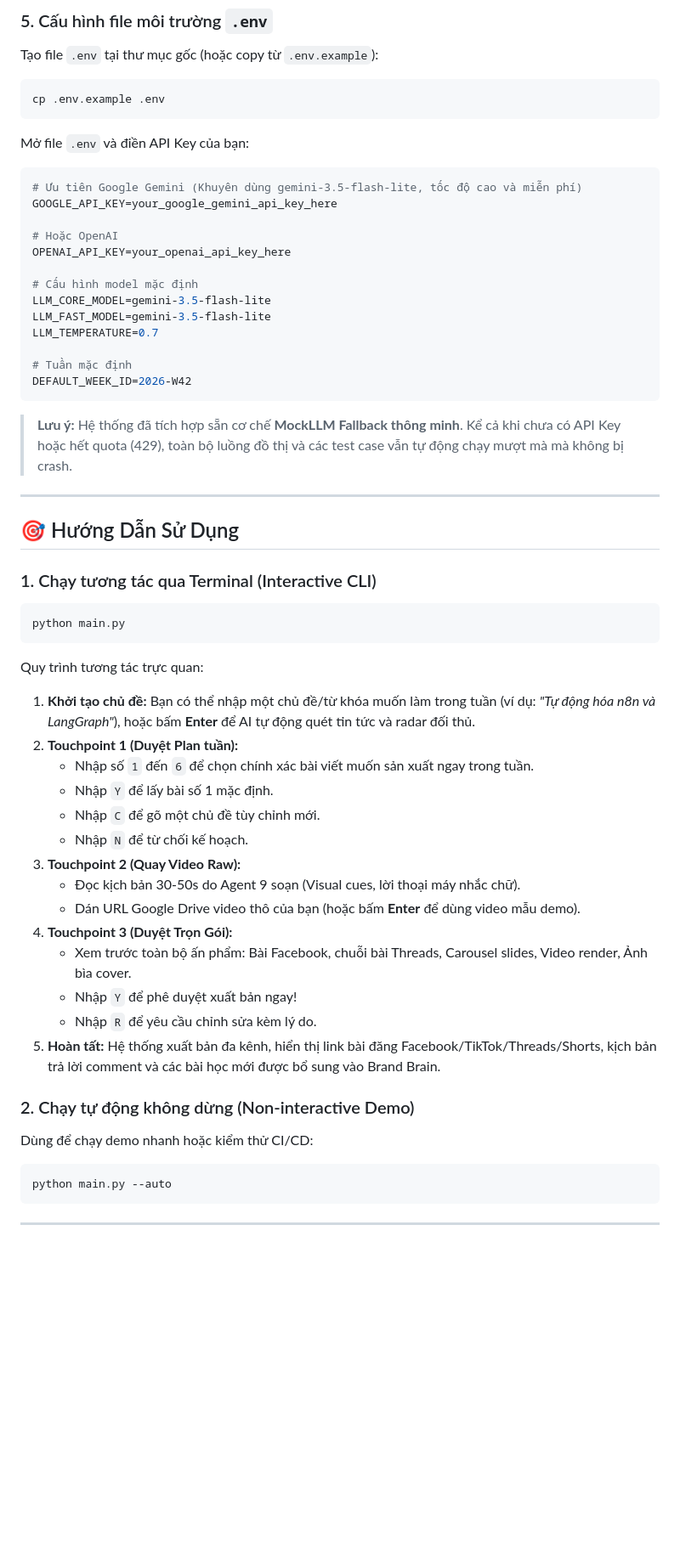
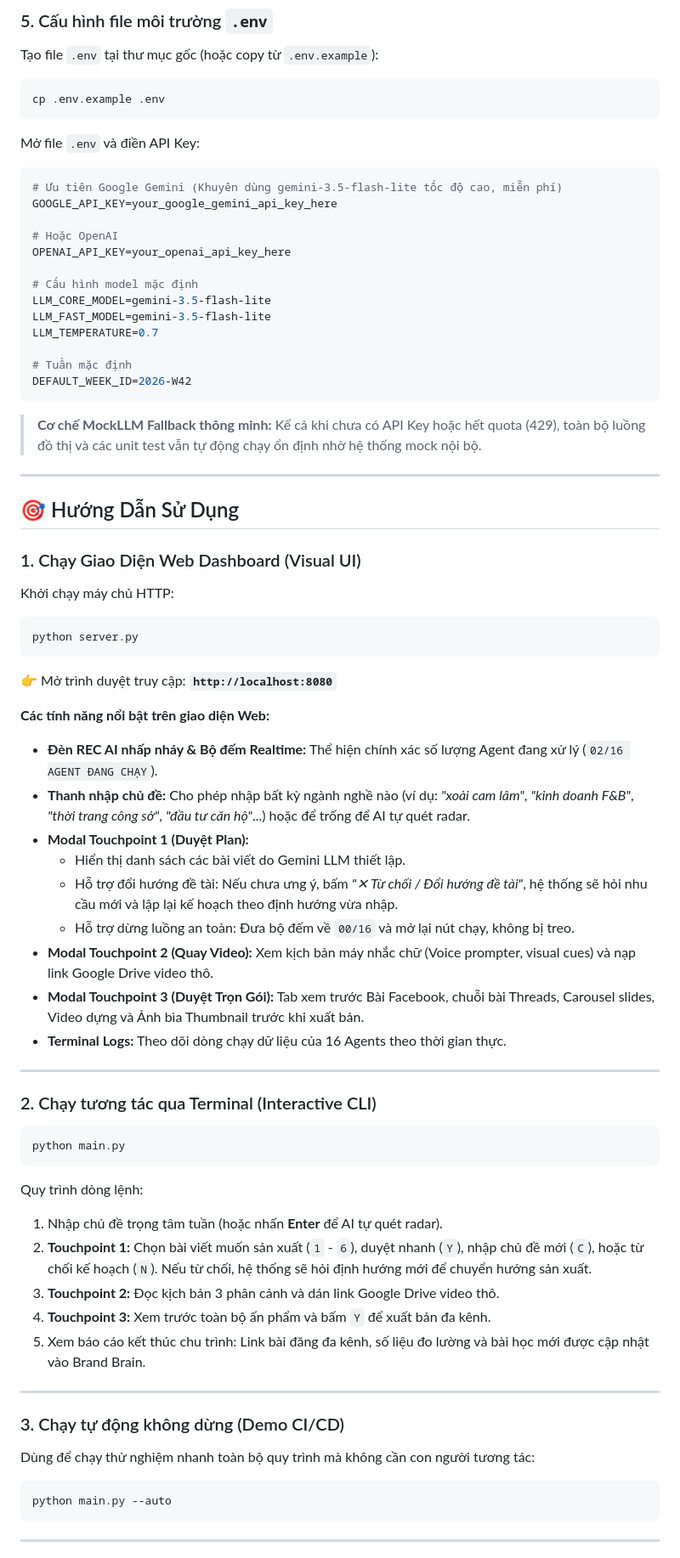
Before and after one commit to phongnt911/content_os, a Markdown page: README.md, the part around one of its changes. Shown at 85% size. Drawn GitHub-style; blank space fills up the shorter version.

Commit message:
docs: comprehensive update to README and PROJECT_SPEC with POTA branding, Web UI usage, and niche awareness

````diff
--- a/README.md
+++ b/README.md
@@ -110,9 +116,9 @@ Tạo file `.env` tại thư mục gốc (hoặc copy từ `.env.example`):
 ```bash
 cp .env.example .env
 ```
-Mở file `.env` và điền API Key của bạn:
+Mở file `.env` và điền API Key:
 ```ini
-# Ưu tiên Google Gemini (Khuyên dùng gemini-3.5-flash-lite, tốc độ cao và miễn phí)
+# Ưu tiên Google Gemini (Khuyên dùng gemini-3.5-flash-lite tốc độ cao, miễn phí)
 GOOGLE_API_KEY=your_google_gemini_api_key_here
 
 # Hoặc OpenAI
@@ -126,34 +132,47 @@ LLM_TEMPERATURE=0.7
 # Tuần mặc định
 DEFAULT_WEEK_ID=2026-W42
 ```
-> **Lưu ý:** Hệ thống đã tích hợp sẵn cơ chế **MockLLM Fallback thông minh**. Kể cả khi chưa có API Key hoặc hết quota (429), toàn bộ luồng đồ thị và các test case vẫn tự động chạy mượt mà mà không bị crash.
+> **Cơ chế MockLLM Fallback thông minh:** Kể cả khi chưa có API Key hoặc hết quota (429), toàn bộ luồng đồ thị và các unit test vẫn tự động chạy ổn định nhờ hệ thống mock nội bộ.
 
 ---
 
 ## 🎯 Hướng Dẫn Sử Dụng
 
-### 1. Chạy tương tác qua Terminal (Interactive CLI)
+### 1. Chạy Giao Diện Web Dashboard (Visual UI)
+Khởi chạy máy chủ HTTP:
+```bash
+python server.py
+```
+👉 Mở trình duyệt truy cập: **`http://localhost:8080`**
+
+**Các tính năng nổi bật trên giao diện Web:**
+- **Đèn REC AI nhấp nháy & Bộ đếm Realtime:** Thể hiện chính xác số lượng Agent đang xử lý (`02/16 AGENT ĐANG CHẠY`).
+- **Thanh nhập chủ đề:** Cho phép nhập bất kỳ ngành nghề nào (ví dụ: *"xoài cam lâm"*, *"kinh doanh F&B"*, *"thời trang công sở"*, *"đầu tư căn hộ"*...) hoặc để trống để AI tự quét radar.
+- **Modal Touchpoint 1 (Duyệt Plan):**
+  - Hiển thị danh sách các bài viết do Gemini LLM thiết lập.
+  - Hỗ trợ đổi hướng đề tài: Nếu chưa ưng ý, bấm *"✕ Từ chối / Đổi hướng đề tài"*, hệ thống sẽ hỏi nhu cầu mới và lập lại kế hoạch theo định hướng vừa nhập.
+  - Hỗ trợ dừng luồng an toàn: Đưa bộ đếm về `00/16` và mở lại nút chạy, không bị treo.
+- **Modal Touchpoint 2 (Quay Video):** Xem kịch bản máy nhắc chữ (Voice prompter, visual cues) và nạp link Google Drive video thô.
+- **Modal Touchpoint 3 (Duyệt Trọn Gói):** Tab xem trước Bài Facebook, chuỗi bài Threads, Carousel slides, Video dựng và Ảnh bìa Thumbnail trước khi xuất bản.
+- **Terminal Logs:** Theo dõi dòng chạy dữ liệu của 16 Agents theo thời gian thực.
+
+---
+
+### 2. Chạy tương tác qua Terminal (Interactive CLI)
 ```bash
 python main.py
 ```
-Quy trình tương tác trực quan:
-1. **Khởi tạo chủ đề:** Bạn có thể nhập một chủ đề/từ khóa muốn làm trong tuần (ví dụ: *"Tự động hóa n8n và LangGraph"*), hoặc bấm **Enter** để AI tự động quét tin tức và radar đối thủ.
-2. **Touchpoint 1 (Duyệt Plan tuần):**
-   - Nhập số `1` đến `6` để chọn chính xác bài viết muốn sản xuất ngay trong tuần.
-   - Nhập `Y` để lấy bài số 1 mặc định.
-   - Nhập `C` để gõ một chủ đề tùy chỉnh mới.
-   - Nhập `N` để từ chối kế hoạch.
-3. **Touchpoint 2 (Quay Video Raw):**
-   - Đọc kịch bản 30-50s do Agent 9 soạn (Visual cues, lời thoại máy nhắc chữ).
-   - Dán URL Google Drive video thô của bạn (hoặc bấm **Enter** để dùng video mẫu demo).
-4. **Touchpoint 3 (Duyệt Trọn Gói):**
-   - Xem trước toàn bộ ấn phẩm: Bài Facebook, chuỗi bài Threads, Carousel slides, Video render, Ảnh bìa cover.
-   - Nhập `Y` để phê duyệt xuất bản ngay!
-   - Nhập `R` để yêu cầu chỉnh sửa kèm lý do.
-5. **Hoàn tất:** Hệ thống xuất bản đa kênh, hiển thị link bài đăng Facebook/TikTok/Threads/Shorts, kịch bản trả lời comment và các bài học mới được bổ sung vào Brand Brain.
+Quy trình dòng lệnh:
+1. Nhập chủ đề trọng tâm tuần (hoặc nhấn **Enter** để AI tự quét radar).
+2. **Touchpoint 1:** Chọn bài viết muốn sản xuất (`1` - `6`), duyệt nhanh (`Y`), nhập chủ đề mới (`C`), hoặc từ chối kế hoạch (`N`). Nếu từ chối, hệ thống sẽ hỏi định hướng mới để chuyển hướng sản xuất.
+3. **Touchpoint 2:** Đọc kịch bản 3 phân cảnh và dán link Google Drive video thô.
+4. **Touchpoint 3:** Xem trước toàn bộ ấn phẩm và bấm `Y` để xuất bản đa kênh.
+5. Xem báo cáo kết thúc chu trình: Link bài đăng đa kênh, số liệu đo lường và bài học mới được cập nhật vào Brand Brain.
 
-### 2. Chạy tự động không dừng (Non-interactive Demo)
-Dùng để chạy demo nhanh hoặc kiểm thử CI/CD:
+---
+
+### 3. Chạy tự động không dừng (Demo CI/CD)
+Dùng để chạy thử nghiệm nhanh toàn bộ quy trình mà không cần con người tương tác:
 ```bash
 python main.py --auto
 ```
````
Also changed, not shown: other parts of README.md (+48 -37 lines), PROJECT_SPEC.md (+1 -1 lines).
